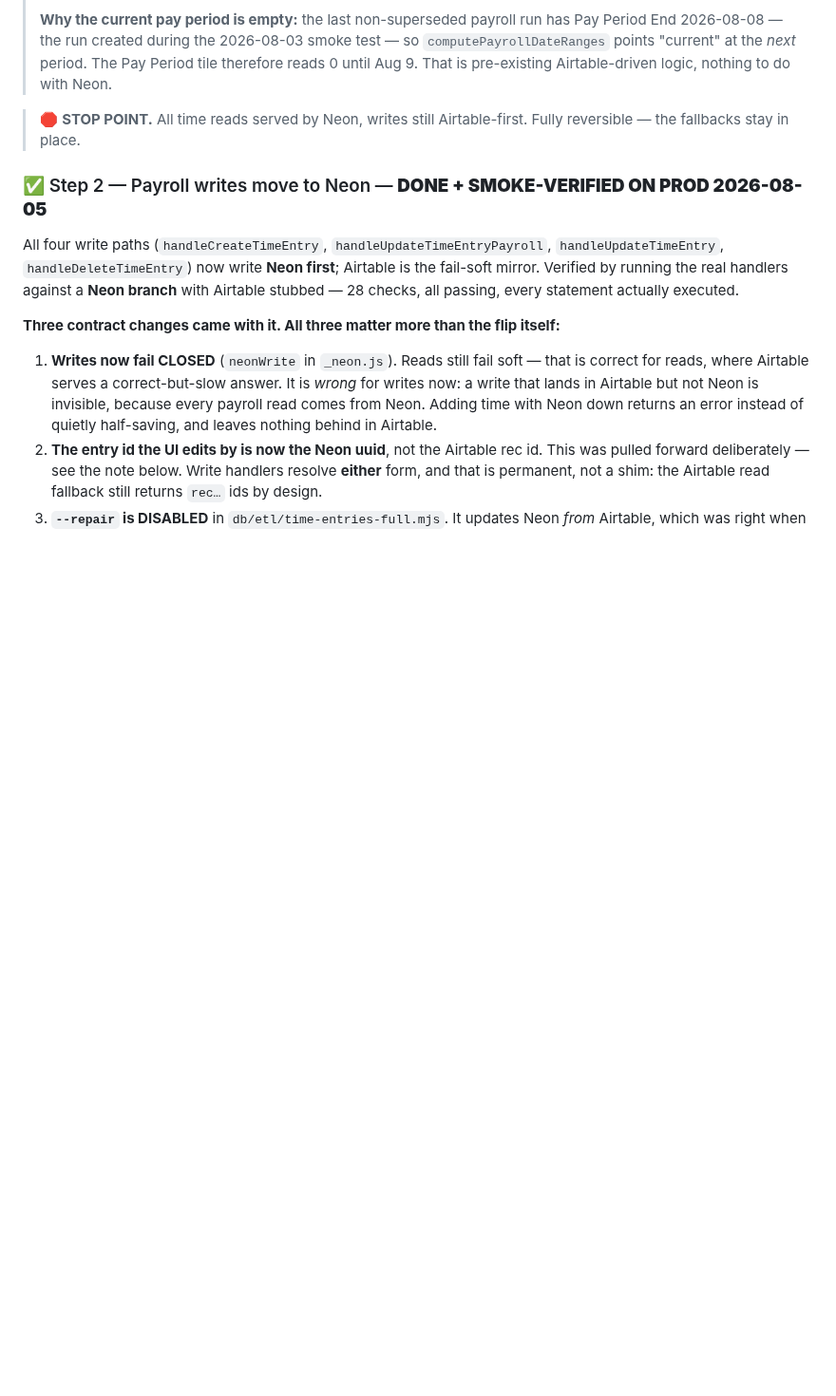
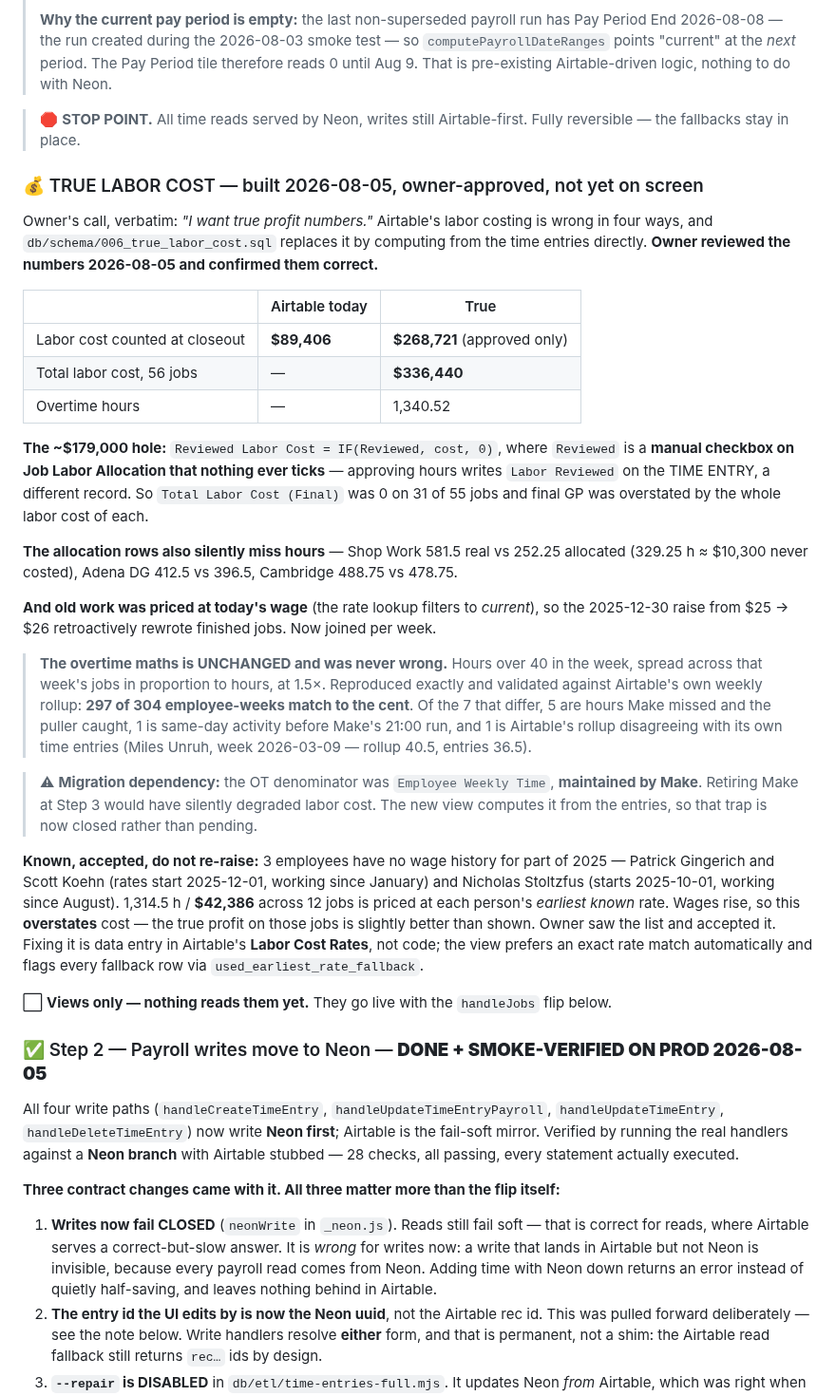
Before and after one commit to ricknee/nee-field-app, a Markdown page: docs/ROADMAP.md, the part around the change. Shown at 95% size. Rendered like a GitHub page; blank space fills up the shorter version.

Commit message:
docs: true labor cost - the numbers, the four faults, and what the owner accepted
Records the ~179k hole in closeout labor cost, the allocation rows that miss
hours, and the retroactive wage problem - plus the fact that the overtime
maths was never wrong and is reproduced exactly.

Also records the fallback-rate exposure as reviewed and accepted: 1,314.5 h /
42,386 across 12 jobs priced at each person's earliest known rate because
Patrick, Scott and Nicholas have no wage history for part of 2025. It
overstates cost, so true profit there is slightly better than shown. Fixing it
is data entry in Labor Cost Rates, not code. Do not re-raise it.

```diff
--- a/docs/ROADMAP.md
+++ b/docs/ROADMAP.md
@@ -110,6 +110,50 @@ returns no billing fields, so the labor-billing layer isn't involved.
 
 > 🛑 **STOP POINT.** All time reads served by Neon, writes still Airtable-first. Fully reversible —
 > the fallbacks stay in place.
+
+### 💰 TRUE LABOR COST — built 2026-08-05, owner-approved, not yet on screen
+
+Owner's call, verbatim: *"I want true profit numbers."* Airtable's labor costing is wrong in
+four ways, and `db/schema/006_true_labor_cost.sql` replaces it by computing from the time
+entries directly. **Owner reviewed the numbers 2026-08-05 and confirmed them correct.**
+
+| | Airtable today | True |
+|---|---|---|
+| Labor cost counted at closeout | **$89,406** | **$268,721** (approved only) |
+| Total labor cost, 56 jobs | — | **$336,440** |
+| Overtime hours | — | 1,340.52 |
+
+**The ~$179,000 hole:** `Reviewed Labor Cost = IF(Reviewed, cost, 0)`, where `Reviewed` is a
+**manual checkbox on Job Labor Allocation that nothing ever ticks** — approving hours writes
+`Labor Reviewed` on the TIME ENTRY, a different record. So `Total Labor Cost (Final)` was 0 on
+31 of 55 jobs and final GP was overstated by the whole labor cost of each.
+
+**The allocation rows also silently miss hours** — Shop Work 581.5 real vs 252.25 allocated
+(329.25 h ≈ $10,300 never costed), Adena DG 412.5 vs 396.5, Cambridge 488.75 vs 478.75.
+
+**And old work was priced at today's wage** (the rate lookup filters to *current*), so the
+2025-12-30 raise from $25 → $26 retroactively rewrote finished jobs. Now joined per week.
+
+> **The overtime maths is UNCHANGED and was never wrong.** Hours over 40 in the week, spread
+> across that week's jobs in proportion to hours, at 1.5×. Reproduced exactly and validated
+> against Airtable's own weekly rollup: **297 of 304 employee-weeks match to the cent**. Of the
+> 7 that differ, 5 are hours Make missed and the puller caught, 1 is same-day activity before
+> Make's 21:00 run, and 1 is Airtable's rollup disagreeing with its own time entries (Miles
+> Unruh, week 2026-03-09 — rollup 40.5, entries 36.5).
+
+> ⚠ **Migration dependency:** the OT denominator was `Employee Weekly Time`, **maintained by
+> Make**. Retiring Make at Step 3 would have silently degraded labor cost. The new view computes
+> it from the entries, so that trap is now closed rather than pending.
+
+**Known, accepted, do not re-raise:** 3 employees have no wage history for part of 2025 —
+Patrick Gingerich and Scott Koehn (rates start 2025-12-01, working since January) and Nicholas
+Stoltzfus (starts 2025-10-01, working since August). 1,314.5 h / **$42,386** across 12 jobs is
+priced at each person's *earliest known* rate. Wages rise, so this **overstates** cost — the true
+profit on those jobs is slightly better than shown. Owner saw the list and accepted it. Fixing it
+is data entry in Airtable's **Labor Cost Rates**, not code; the view prefers an exact rate match
+automatically and flags every fallback row via `used_earliest_rate_fallback`.
+
+⬜ **Views only — nothing reads them yet.** They go live with the `handleJobs` flip below.
 
 ### ✅ Step 2 — Payroll writes move to Neon — **DONE + SMOKE-VERIFIED ON PROD 2026-08-05**
 
```
